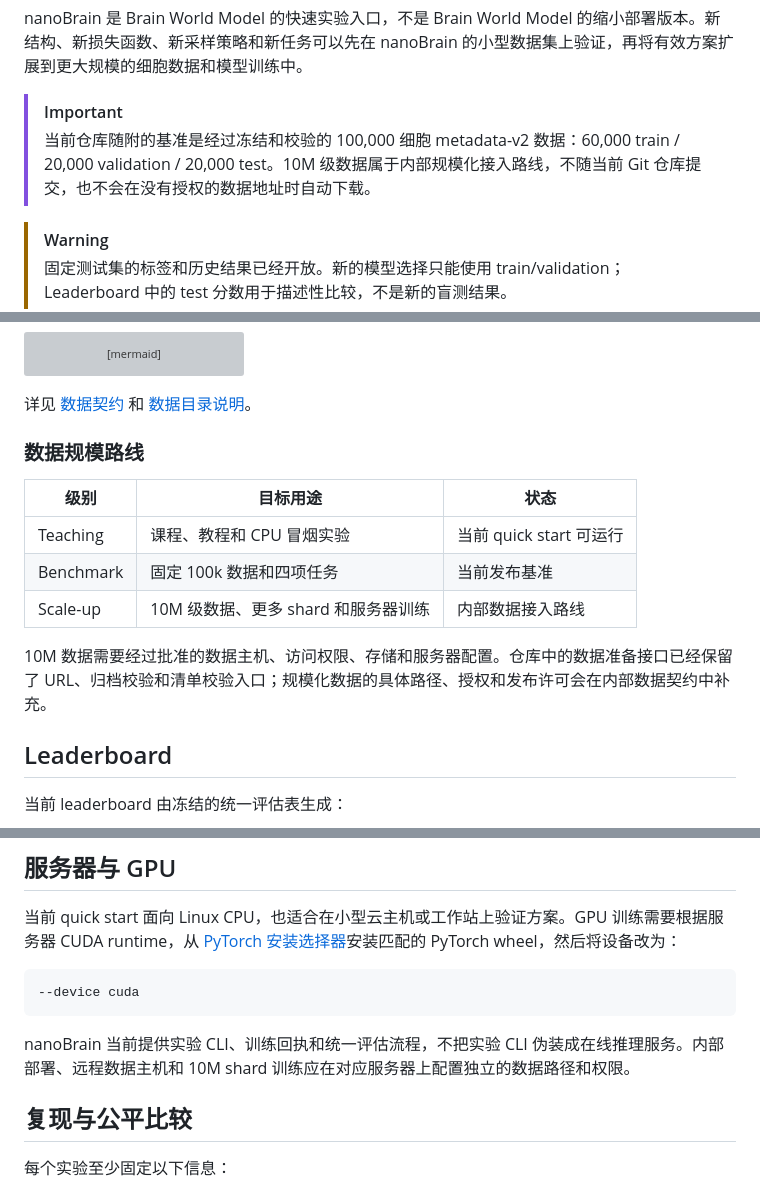
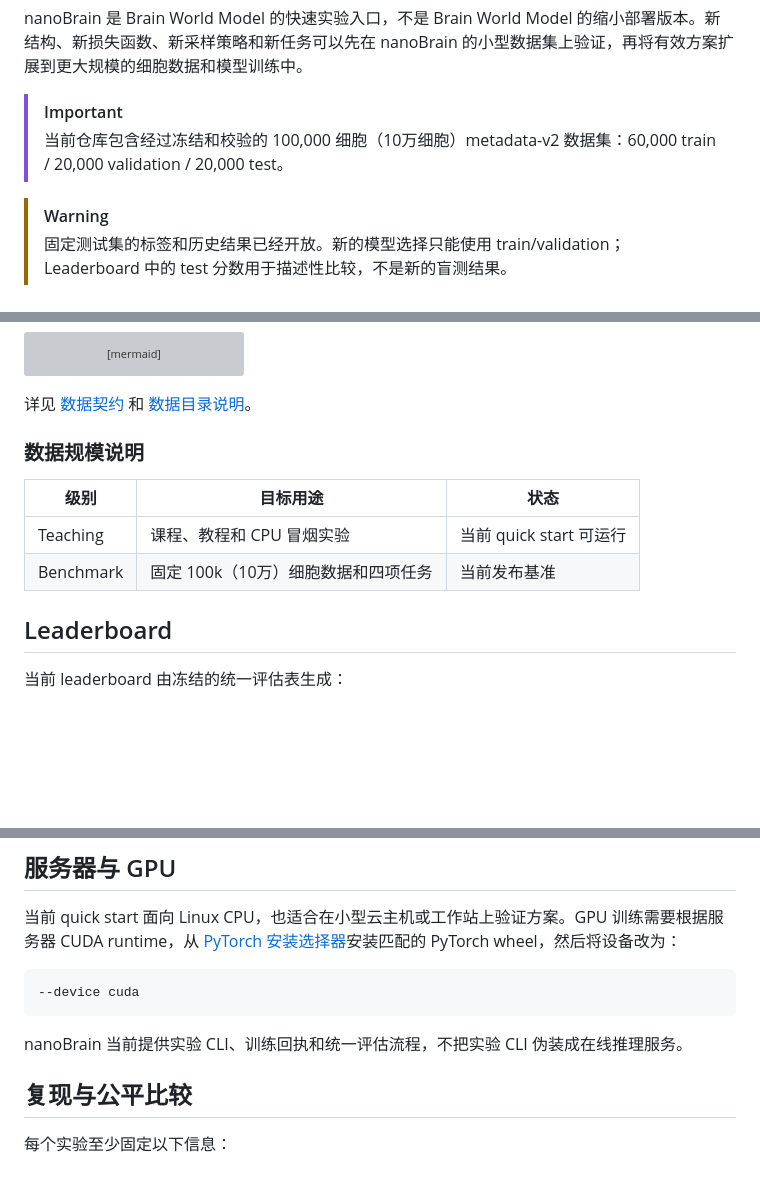
Before and after one commit to novaeve/nanobrain, a Markdown page: README_zh-CN.md, 3 parts joined by grey strips. GitHub-like rendering; blank space fills up the shorter version; grey boxes are pictures that could not be loaded.

````diff
--- a/README_zh-CN.md
+++ b/README_zh-CN.md
@@ -26,7 +26,7 @@ nanoBrain 是面向科研、教学和原型验证的小型虚拟细胞建模项
 nanoBrain 是 Brain World Model 的快速实验入口，不是 Brain World Model 的缩小部署版本。新结构、新损失函数、新采样策略和新任务可以先在 nanoBrain 的小型数据集上验证，再将有效方案扩展到更大规模的细胞数据和模型训练中。
 
 > [!IMPORTANT]
-> 当前仓库随附的基准是经过冻结和校验的 100,000 细胞 metadata-v2 数据：60,000 train / 20,000 validation / 20,000 test。10M 级数据属于内部规模化接入路线，不随当前 Git 仓库提交，也不会在没有授权的数据地址时自动下载。
+> 当前仓库包含经过冻结和校验的 100,000 细胞（10万细胞）metadata-v2 数据集：60,000 train / 20,000 validation / 20,000 test。
 
 > [!WARNING]
 > 固定测试集的标签和历史结果已经开放。新的模型选择只能使用 train/validation；Leaderboard 中的 test 分数用于描述性比较，不是新的盲测结果。
@@ -162,15 +162,12 @@ flowchart LR
 
 详见 [数据契约](docs/data.md) 和 [数据目录说明](assets/README.md)。
 
-### 数据规模路线
+### 数据规模说明
 
 | 级别 | 目标用途 | 状态 |
 |---|---|---|
 | Teaching | 课程、教程和 CPU 冒烟实验 | 当前 quick start 可运行 |
-| Benchmark | 固定 100k 数据和四项任务 | 当前发布基准 |
-| Scale-up | 10M 级数据、更多 shard 和服务器训练 | 内部数据接入路线 |
-
-10M 数据需要经过批准的数据主机、访问权限、存储和服务器配置。仓库中的数据准备接口已经保留了 URL、归档校验和清单校验入口；规模化数据的具体路径、授权和发布许可会在内部数据契约中补充。
+| Benchmark | 固定 100k（10万）细胞数据和四项任务 | 当前发布基准 |
 
 ## Leaderboard
 
@@ -238,7 +235,7 @@ uv run python scripts/train_nanobrain.py \
 --device cuda
 ```
 
-nanoBrain 当前提供实验 CLI、训练回执和统一评估流程，不把实验 CLI 伪装成在线推理服务。内部部署、远程数据主机和 10M shard 训练应在对应服务器上配置独立的数据路径和权限。
+nanoBrain 当前提供实验 CLI、训练回执和统一评估流程，不把实验 CLI 伪装成在线推理服务。
 
 ## 复现与公平比较
 
````
Also changed, not shown: other parts of README_zh-CN.md (+0 -6 lines), README.md (+4 -13 lines).
